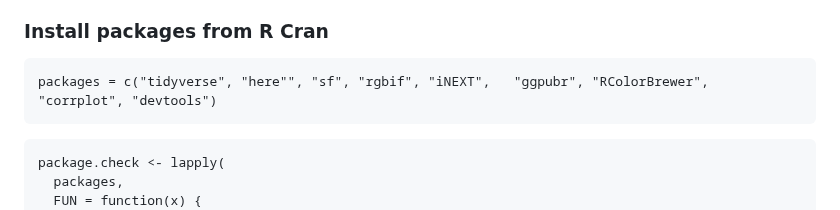
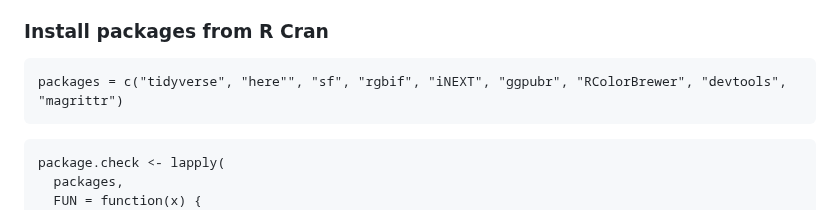
Before and after one commit to b-cubed-eu/rsa-unstructured-data-comp, a Markdown page: README.md, the part around the change. Rendered like a GitHub page.

````diff
--- a/README.md
+++ b/README.md
@@ -23,7 +23,7 @@ Several R packages need to be installed from R Cran or GitHub. Executing the scr
 ### Install packages from R Cran
 
 ```{r}
-packages = c("tidyverse", "here"", "sf", "rgbif", "iNEXT",   "ggpubr", "RColorBrewer", "corrplot", "devtools")
+packages = c("tidyverse", "here"", "sf", "rgbif", "iNEXT", "ggpubr", "RColorBrewer", "devtools", "magrittr")
 ```
 
 ```{r}
````
